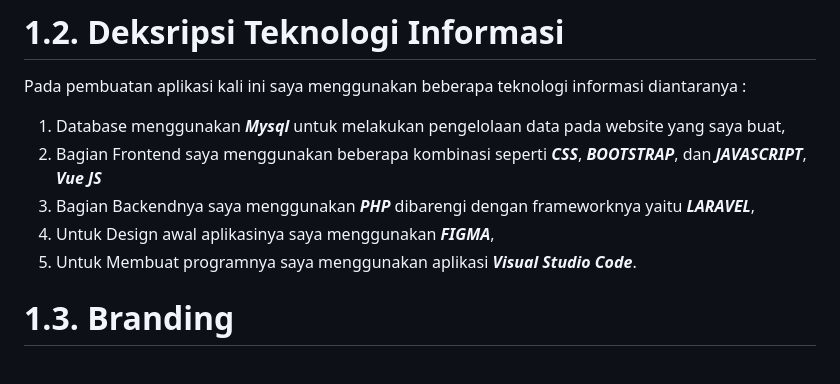
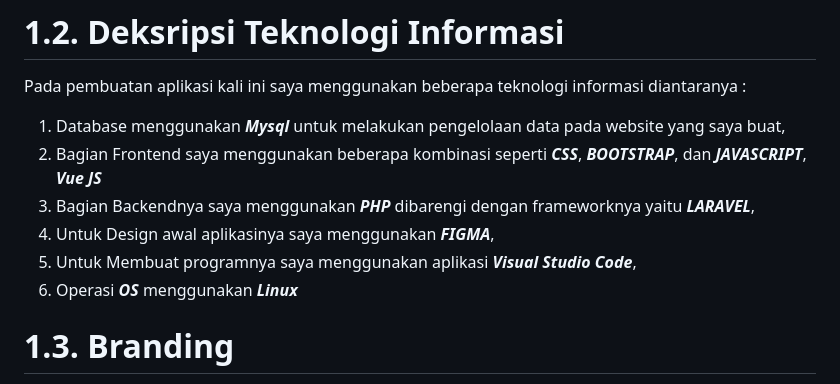
Before and after one commit to sugazq/jobInterview, a Markdown page: job-interview-answers.md, the part around the change printed below. Drawn GitHub-style.

```diff
--- a/job-interview-answers.md
+++ b/job-interview-answers.md
@@ -11,7 +11,8 @@ Pada pembuatan aplikasi kali ini saya menggunakan beberapa teknologi informasi d
 2. Bagian Frontend saya menggunakan beberapa kombinasi seperti ***CSS***, ***BOOTSTRAP***, dan ***JAVASCRIPT***, ***Vue JS***
 3. Bagian Backendnya saya menggunakan ***PHP*** dibarengi dengan frameworknya yaitu ***LARAVEL***,
 4. Untuk Design awal aplikasinya saya menggunakan ***FIGMA***,
-5. Untuk Membuat programnya saya menggunakan aplikasi ***Visual Studio Code***.
+5. Untuk Membuat programnya saya menggunakan aplikasi ***Visual Studio Code***,
+6. Operasi ***OS*** menggunakan ***Linux***
 
 # 1.3. Branding
 
```
Also changed, not shown: other parts of job-interview-answers.md (+15 -11 lines).
